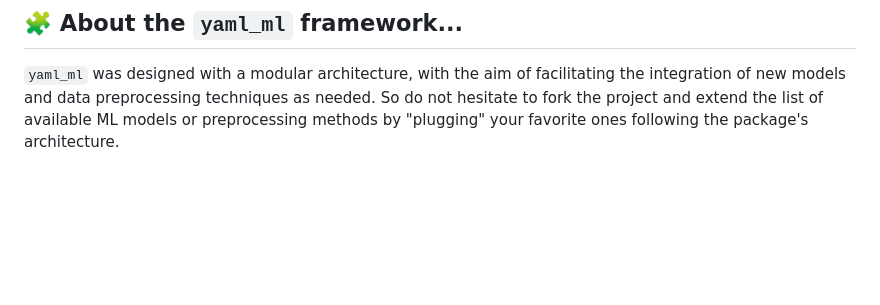
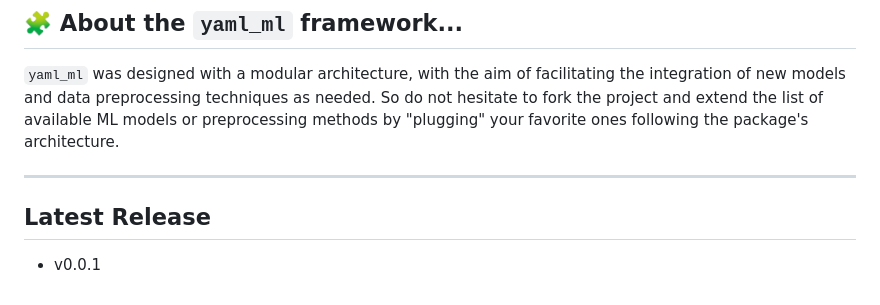
Before and after one commit to GFaure9/yaml-ML, a Markdown page: README.md, the part around the change. Drawn GitHub-style; blank space fills up the shorter version.

Commit message:
docs: update README.md

```diff
--- a/README.md
+++ b/README.md
@@ -115,3 +115,9 @@ pip install -e .
 integration of new models and data preprocessing techniques as needed.
 So do not hesitate to fork the project and extend the list of available ML models
 or preprocessing methods by "plugging" your favorite ones following the package's architecture.
+
+---
+
+## Latest Release
+
+- v0.0.1
```
